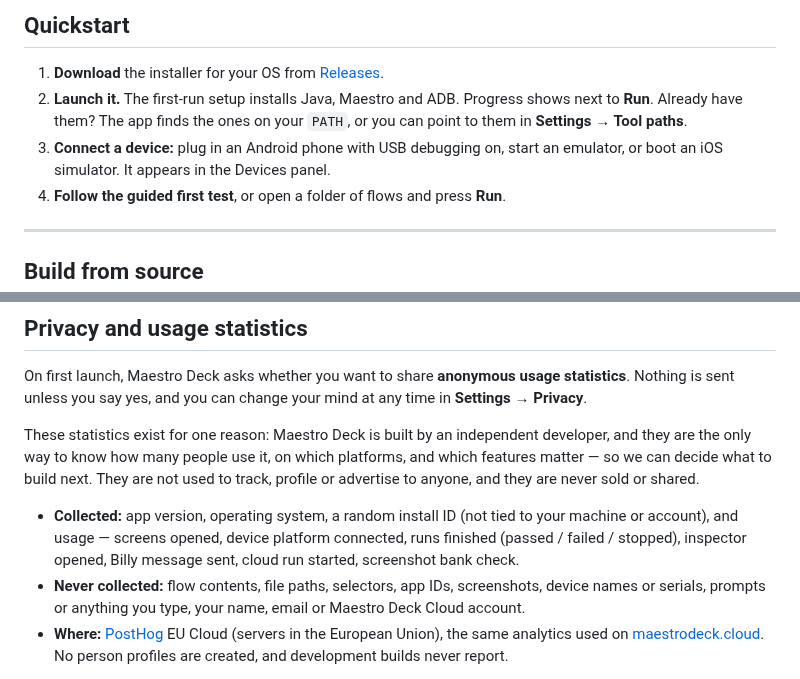
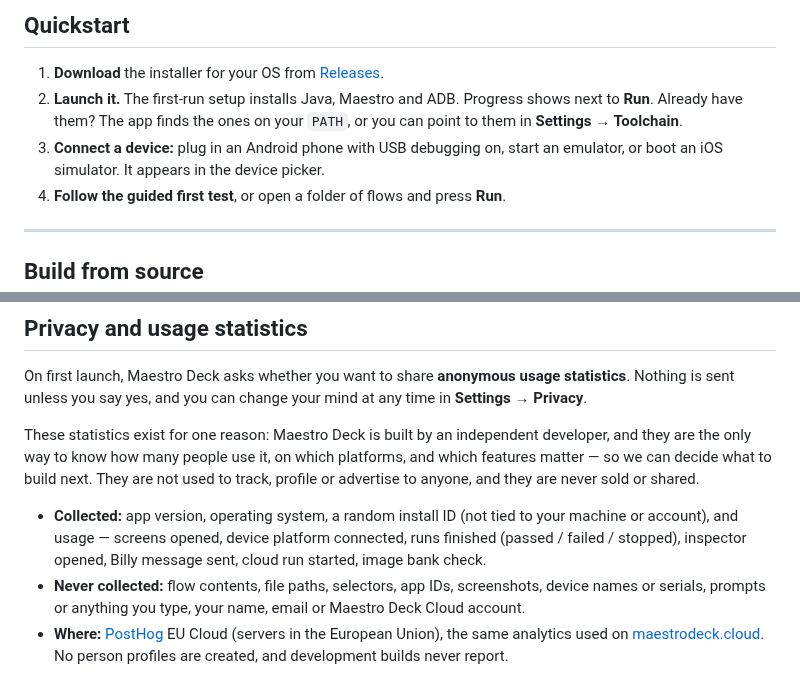
Before and after one commit to BlueShork/maestro-deck, a Markdown page: README.md, 2 parts joined by grey strips. GitHub-like rendering.

```diff
--- a/README.md
+++ b/README.md
@@ -87,8 +100,8 @@
 ## Quickstart
 
 1. **Download** the installer for your OS from [Releases](https://github.com/BlueShork/maestro-deck/releases/latest).
-2. **Launch it.** The first-run setup installs Java, Maestro and ADB. Progress shows next to **Run**. Already have them? The app finds the ones on your `PATH`, or you can point to them in **Settings → Tool paths**.
-3. **Connect a device:** plug in an Android phone with USB debugging on, start an emulator, or boot an iOS simulator. It appears in the Devices panel.
+2. **Launch it.** The first-run setup installs Java, Maestro and ADB. Progress shows next to **Run**. Already have them? The app finds the ones on your `PATH`, or you can point to them in **Settings → Toolchain**.
+3. **Connect a device:** plug in an Android phone with USB debugging on, start an emulator, or boot an iOS simulator. It appears in the device picker.
 4. **Follow the guided first test**, or open a folder of flows and press **Run**.
 
 ---
@@ -163,7 +176,7 @@ On first launch, Maestro Deck asks whether you want to share **anonymous usage s
 
 These statistics exist for one reason: Maestro Deck is built by an independent developer, and they are the only way to know how many people use it, on which platforms, and which features matter — so we can decide what to build next. They are not used to track, profile or advertise to anyone, and they are never sold or shared.
 
-- **Collected:** app version, operating system, a random install ID (not tied to your machine or account), and usage — screens opened, device platform connected, runs finished (passed / failed / stopped), inspector opened, Billy message sent, cloud run started, screenshot bank check.
+- **Collected:** app version, operating system, a random install ID (not tied to your machine or account), and usage — screens opened, device platform connected, runs finished (passed / failed / stopped), inspector opened, Billy message sent, cloud run started, image bank check.
 - **Never collected:** flow contents, file paths, selectors, app IDs, screenshots, device names or serials, prompts or anything you type, your name, email or Maestro Deck Cloud account.
 - **Where:** [PostHog](https://posthog.com) EU Cloud (servers in the European Union), the same analytics used on [maestrodeck.cloud](https://www.maestrodeck.cloud). No person profiles are created, and development builds never report.
 
```
Also changed, not shown: other parts of README.md (+21 -8 lines), docs/images/banner.png (deleted), docs/images/icon.png (added), docs/images/screenshot-app.png (deleted), 2 other files.
